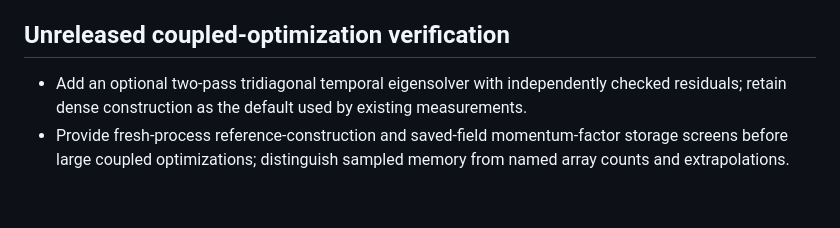
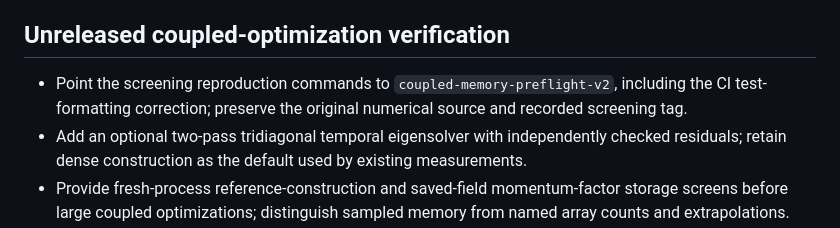
Before and after one commit to teeratornk/deflation-example, a Markdown page: CHANGELOG.md, the part around the change. Drawn GitHub-style; blank space fills up the shorter version.

Commit message:
Use the corrected versioned checkout in screening reproduction commands

```diff
--- a/CHANGELOG.md
+++ b/CHANGELOG.md
@@ -8,6 +8,7 @@
 
 ## Unreleased coupled-optimization verification
 
+- Point the screening reproduction commands to `coupled-memory-preflight-v2`, including the CI test-formatting correction; preserve the original numerical source and recorded screening tag.
 - Add an optional two-pass tridiagonal temporal eigensolver with independently checked residuals; retain dense construction as the default used by existing measurements.
 - Provide fresh-process reference-construction and saved-field momentum-factor storage screens before large coupled optimizations; distinguish sampled memory from named array counts and extrapolations.
 - Predeclare the final coupled comparison with unchanged physics and bounds; leave grid and rank choices open until resolution and reoptimization checks pass.
```
Also changed, not shown: 1 other file.
